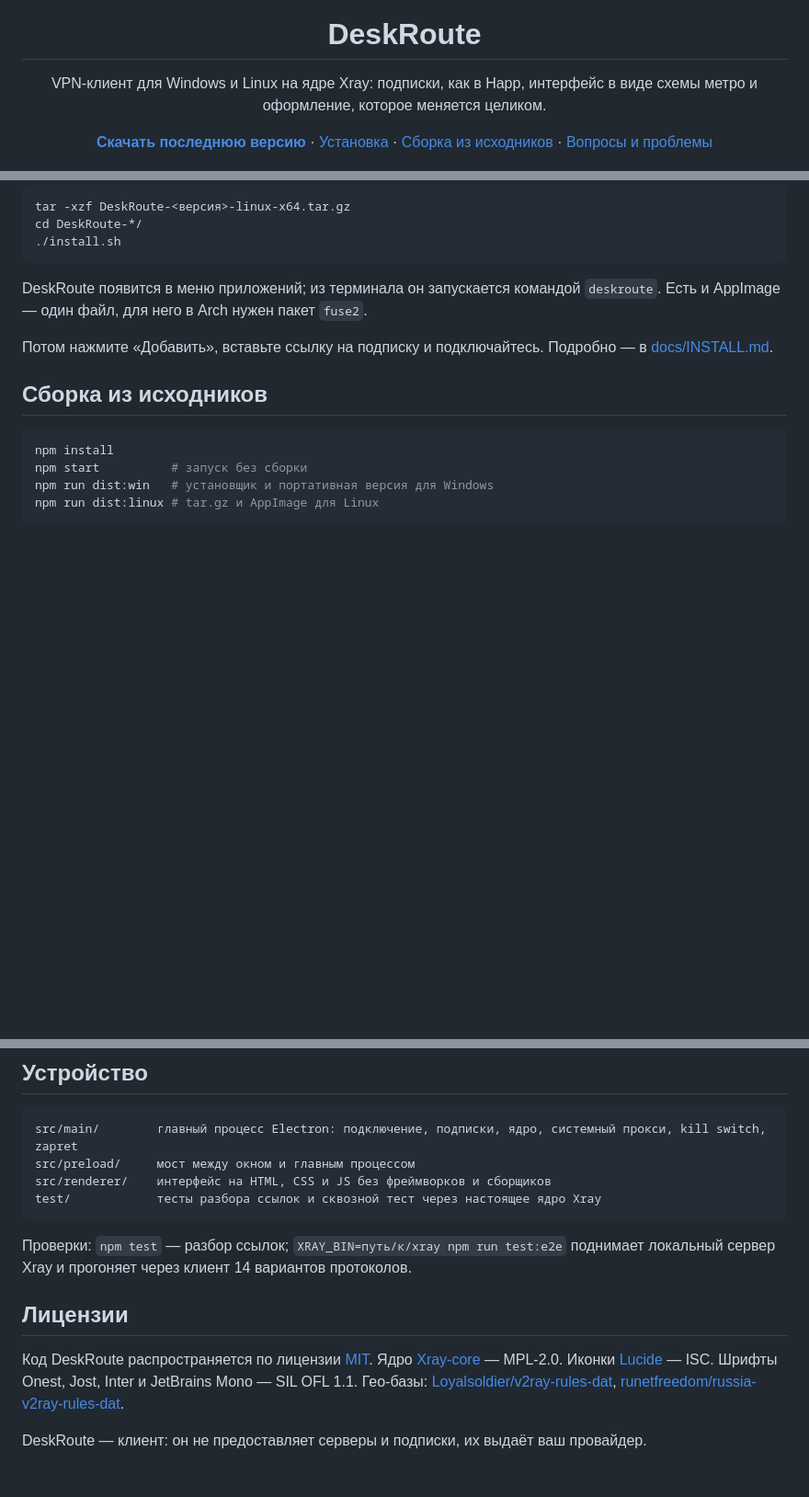
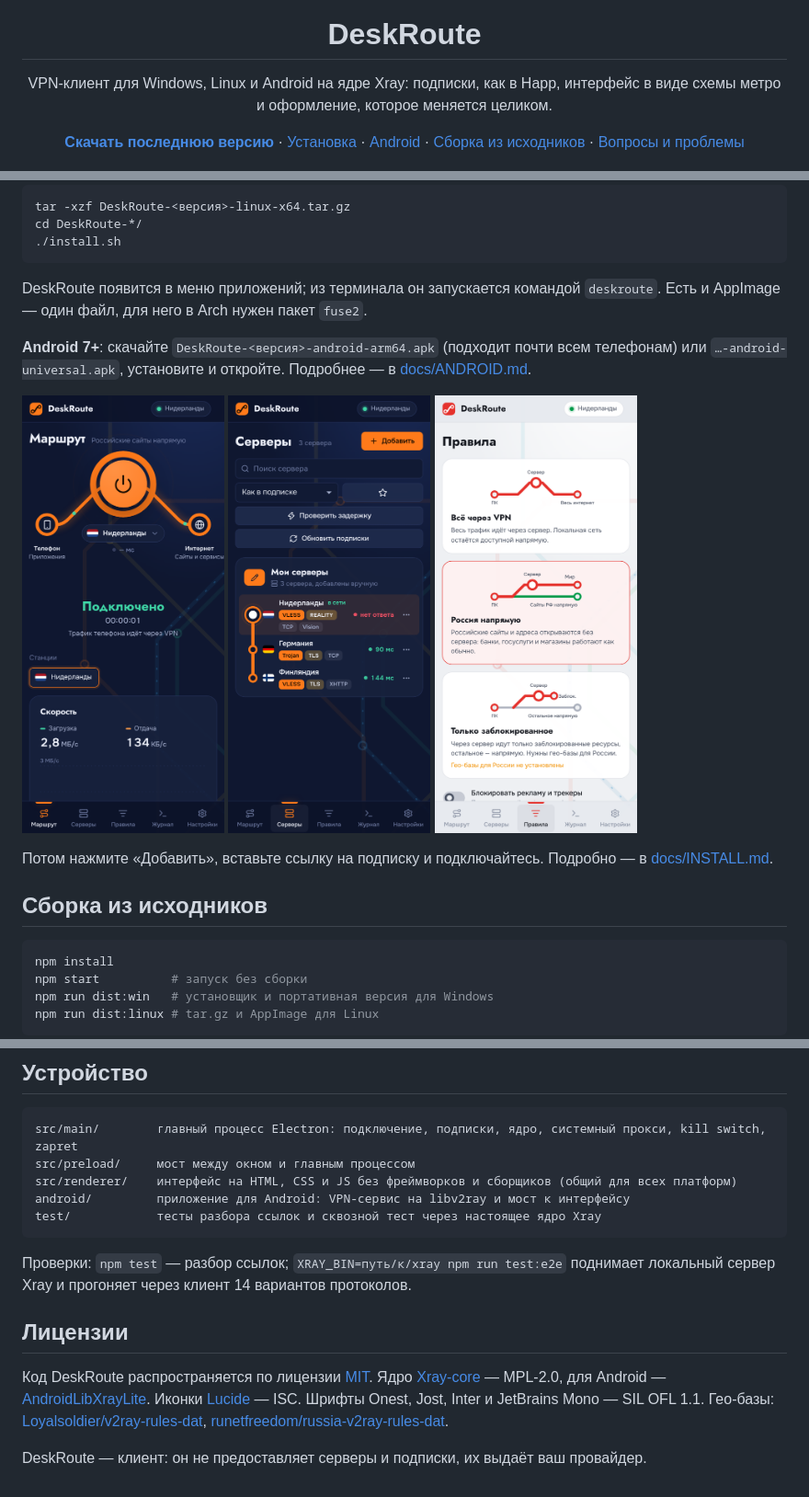
Before and after one commit to linekerx/deskroute, a Markdown page: README.md, 3 parts joined by grey strips. Shown at 92% size. Drawn GitHub-style; pictures changed too: docs/screenshots/android-home.png (added), docs/screenshots/android-light.png (added), docs/screenshots/android-servers.png (added); blank space fills up the shorter version.

Commit message:
DeskRoute 1.2.0: документация Android, описание релиза
Co-Authored-By: Claude Opus 5.5 <noreply@anthropic.com>
Claude-Session: https://claude.ai/code/session_014wvXSABfTVBWZCT7gBhAPf

````diff
--- a/README.md
+++ b/README.md
@@ -5,12 +5,13 @@
 <h1 align="center">DeskRoute</h1>
 
 <p align="center">
-  VPN-клиент для Windows и Linux на ядре Xray: подписки, как в Happ, интерфейс в виде схемы метро и оформление, которое меняется целиком.
+  VPN-клиент для Windows, Linux и Android на ядре Xray: подписки, как в Happ, интерфейс в виде схемы метро и оформление, которое меняется целиком.
 </p>
 
 <p align="center">
   <a href="../../releases/latest"><b>Скачать последнюю версию</b></a> ·
   <a href="docs/INSTALL.md">Установка</a> ·
+  <a href="docs/ANDROID.md">Android</a> ·
   <a href="docs/BUILD.md">Сборка из исходников</a> ·
   <a href="docs/FAQ.md">Вопросы и проблемы</a>
 </p>
@@ -59,6 +60,14 @@ cd DeskRoute-*/
 ```
 DeskRoute появится в меню приложений; из терминала он запускается командой `deskroute`. Есть и AppImage — один файл, для него в Arch нужен пакет `fuse2`.
 
+**Android 7+**: скачайте `DeskRoute-<версия>-android-arm64.apk` (подходит почти всем телефонам) или `…-android-universal.apk`, установите и откройте. Подробнее — в [docs/ANDROID.md](docs/ANDROID.md).
+
+<p>
+  <img src="docs/screenshots/android-home.png" width="220" alt="Android: главный экран">
+  <img src="docs/screenshots/android-servers.png" width="220" alt="Android: серверы">
+  <img src="docs/screenshots/android-light.png" width="220" alt="Android: светлая тема">
+</p>
+
 Потом нажмите «Добавить», вставьте ссылку на подписку и подключайтесь. Подробно — в [docs/INSTALL.md](docs/INSTALL.md).
 
 ## Сборка из исходников
@@ -76,7 +85,8 @@ npm run dist:linux # tar.gz и AppImage для Linux
 ```
 src/main/        главный процесс Electron: подключение, подписки, ядро, системный прокси, kill switch, zapret
 src/preload/     мост между окном и главным процессом
-src/renderer/    интерфейс на HTML, CSS и JS без фреймворков и сборщиков
+src/renderer/    интерфейс на HTML, CSS и JS без фреймворков и сборщиков (общий для всех платформ)
+android/         приложение для Android: VPN-сервис на libv2ray и мост к интерфейсу
 test/            тесты разбора ссылок и сквозной тест через настоящее ядро Xray
 ```
 
@@ -84,6 +94,6 @@ test/            тесты разбора ссылок и сквозной те
 
 ## Лицензии
 
-Код DeskRoute распространяется по лицензии [MIT](LICENSE). Ядро [Xray-core](https://github.com/XTLS/Xray-core) — MPL-2.0. Иконки [Lucide](https://lucide.dev) — ISC. Шрифты Onest, Jost, Inter и JetBrains Mono — SIL OFL 1.1. Гео-базы: [Loyalsoldier/v2ray-rules-dat](https://github.com/Loyalsoldier/v2ray-rules-dat), [runetfreedom/russia-v2ray-rules-dat](https://github.com/runetfreedom/russia-v2ray-rules-dat).
+Код DeskRoute распространяется по лицензии [MIT](LICENSE). Ядро [Xray-core](https://github.com/XTLS/Xray-core) — MPL-2.0, для Android — [AndroidLibXrayLite](https://github.com/2dust/AndroidLibXrayLite). Иконки [Lucide](https://lucide.dev) — ISC. Шрифты Onest, Jost, Inter и JetBrains Mono — SIL OFL 1.1. Гео-базы: [Loyalsoldier/v2ray-rules-dat](https://github.com/Loyalsoldier/v2ray-rules-dat), [runetfreedom/russia-v2ray-rules-dat](https://github.com/runetfreedom/russia-v2ray-rules-dat).
 
 DeskRoute — клиент: он не предоставляет серверы и подписки, их выдаёт ваш провайдер.
````
Also changed, not shown: docs/ANDROID.md (added, +84 -0 lines), docs/FAQ.md (+8 -0 lines), docs/release-notes/v1.2.0.md (added, +25 -0 lines).
